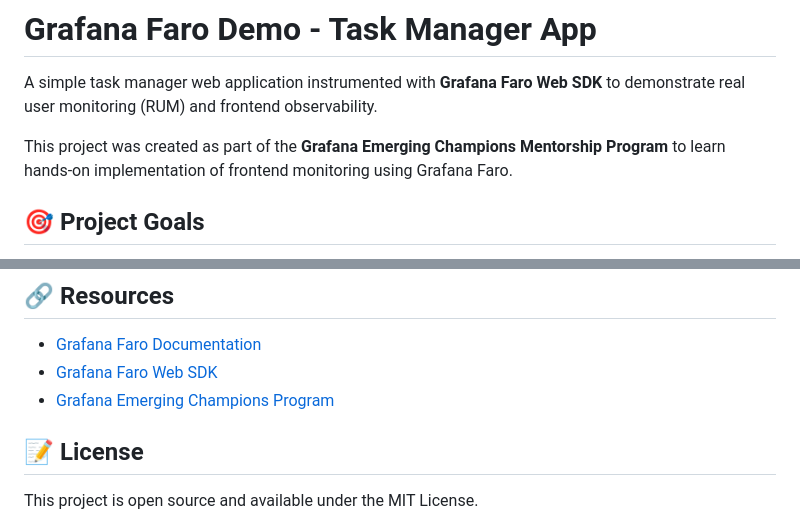
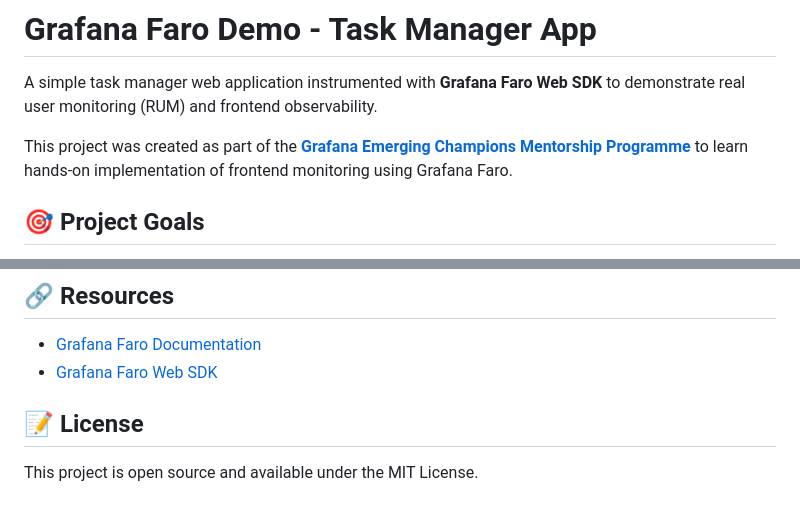
Before and after one commit to nwanduka/grafana-faro-demo, a Markdown page: README.md, 2 parts joined by grey strips. Drawn GitHub-style.

Commit message:
Improve README links and acknowledgments
Updated links and formatting in the README file.

```diff
--- a/README.md
+++ b/README.md
@@ -2,7 +2,7 @@
 
 A simple task manager web application instrumented with **Grafana Faro Web SDK** to demonstrate real user monitoring (RUM) and frontend observability.
 
-This project was created as part of the **Grafana Emerging Champions Mentorship Program** to learn hands-on implementation of frontend monitoring using Grafana Faro.
+This project was created as part of the **[Grafana Emerging Champions Mentorship Programme](https://community.grafana.com/t/grafana-emerging-champions-mentorship-programme/156954)** to learn hands-on implementation of frontend monitoring using Grafana Faro.
 
 ## 🎯 Project Goals
 
@@ -112,7 +112,6 @@ Through this project, I learned:
 
 - [Grafana Faro Documentation](https://grafana.com/docs/grafana-cloud/monitor-applications/frontend-observability/)
 - [Grafana Faro Web SDK](https://github.com/grafana/faro-web-sdk)
-- [Grafana Emerging Champions Program](https://grafana.com/community/)
 
 ## 📝 License
 
```
Also changed, not shown: other parts of README.md (+1 -1 lines).
